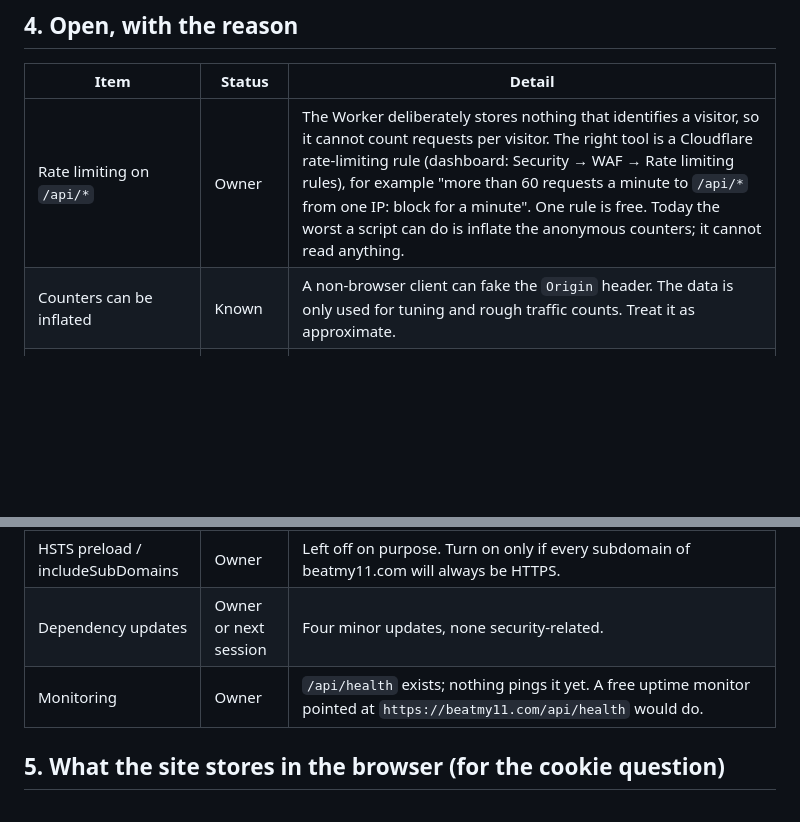
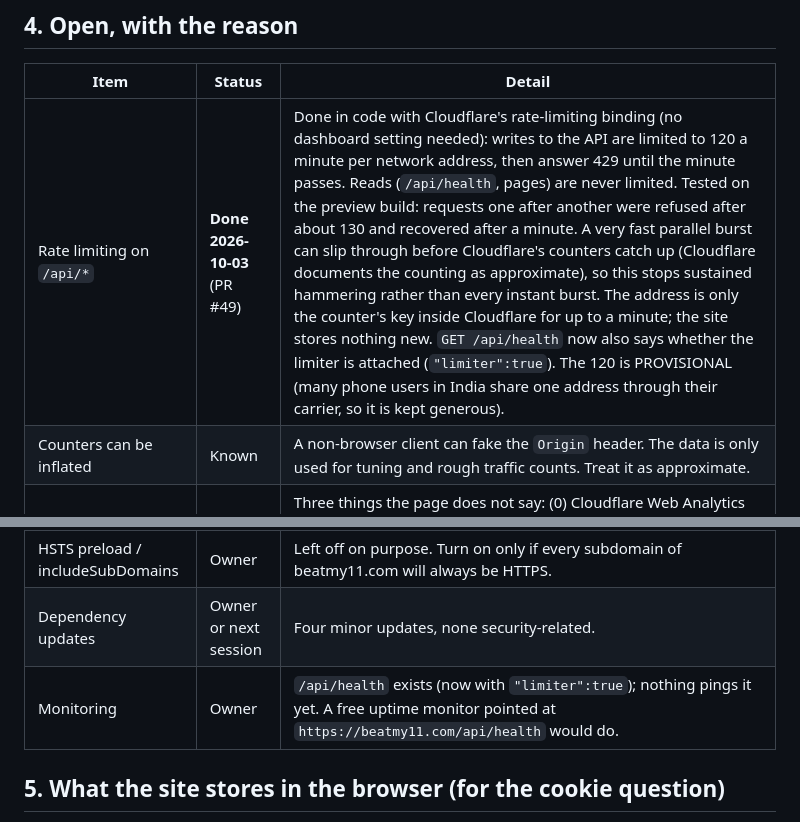
Before and after one commit to shivvrudra-cmd/beatmy11.com, a Markdown page: docs/reports/launch-audit-2026-10-02.md, 2 parts joined by grey strips. Rendered like a GitHub page; blank space fills up the shorter version.

Commit message:
Notes: API rate limit done
Co-Authored-By: Claude Sonnet 5.5 <noreply@anthropic.com>

```diff
--- a/docs/reports/launch-audit-2026-10-02.md
+++ b/docs/reports/launch-audit-2026-10-02.md
@@ -60,7 +60,7 @@ file. **Owner** = only the owner can do it. **N/A** = does not apply, with the r
 
 | Item | Status | Detail |
 |---|---|---|
-| Rate limiting on `/api/*` | Owner | The Worker deliberately stores nothing that identifies a visitor, so it cannot count requests per visitor. The right tool is a Cloudflare rate-limiting rule (dashboard: Security → WAF → Rate limiting rules), for example "more than 60 requests a minute to `/api/*` from one IP: block for a minute". One rule is free. Today the worst a script can do is inflate the anonymous counters; it cannot read anything. |
+| Rate limiting on `/api/*` | **Done 2026-10-03** (PR #49) | Done in code with Cloudflare's rate-limiting binding (no dashboard setting needed): writes to the API are limited to 120 a minute per network address, then answer 429 until the minute passes. Reads (`/api/health`, pages) are never limited. Tested on the preview build: requests one after another were refused after about 130 and recovered after a minute. A very fast parallel burst can slip through before Cloudflare's counters catch up (Cloudflare documents the counting as approximate), so this stops sustained hammering rather than every instant burst. The address is only the counter's key inside Cloudflare for up to a minute; the site stores nothing new. `GET /api/health` now also says whether the limiter is attached (`"limiter":true`). The 120 is PROVISIONAL (many phone users in India share one address through their carrier, so it is kept generous). |
 | Counters can be inflated | Known | A non-browser client can fake the `Origin` header. The data is only used for tuning and rough traffic counts. Treat it as approximate. |
 | Privacy page wording | PR only | Three things the page does not say: (0) Cloudflare Web Analytics counts page views (cookieless); (1) the optional name typed in "Pick any XI" travels in the challenge link; (2) the browser also remembers the sound setting, daily streaks, friend records and the swipe hint. Drafted on the terms-page pull request for the owner to review (legal text is not merged unattended). |
 | Terms page | PR only | Drafted, not merged: see the terms-page pull request. |
@@ -68,7 +68,7 @@ file. **Owner** = only the owner can do it. **N/A** = does not apply, with the r
 | Image sizes | Note | 38 images, 13.7 MB in total, but 29 of them are link-preview images (about 490 KB each) that only social networks fetch. Pages themselves load almost no images. Converting OG images to JPEG would roughly halve them; not urgent. |
 | HSTS preload / includeSubDomains | Owner | Left off on purpose. Turn on only if every subdomain of beatmy11.com will always be HTTPS. |
 | Dependency updates | Owner or next session | Four minor updates, none security-related. |
-| Monitoring | Owner | `/api/health` exists; nothing pings it yet. A free uptime monitor pointed at `https://beatmy11.com/api/health` would do. |
+| Monitoring | Owner | `/api/health` exists (now with `"limiter":true`); nothing pings it yet. A free uptime monitor pointed at `https://beatmy11.com/api/health` would do. |
 
 ## 5. What the site stores in the browser (for the cookie question)
 
```
Also changed, not shown: PROJECT_CONTEXT.md (+6 -6 lines), docs/morning-report-2026-10-02.md (+2 -2 lines).
